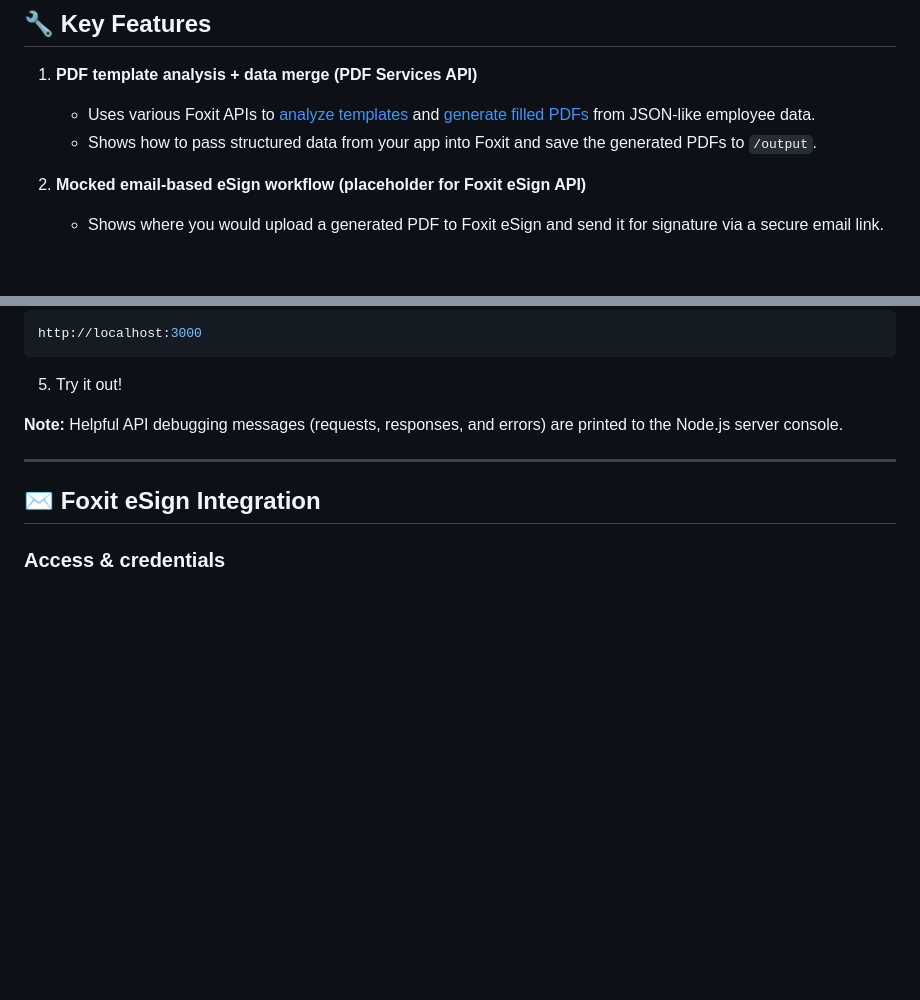
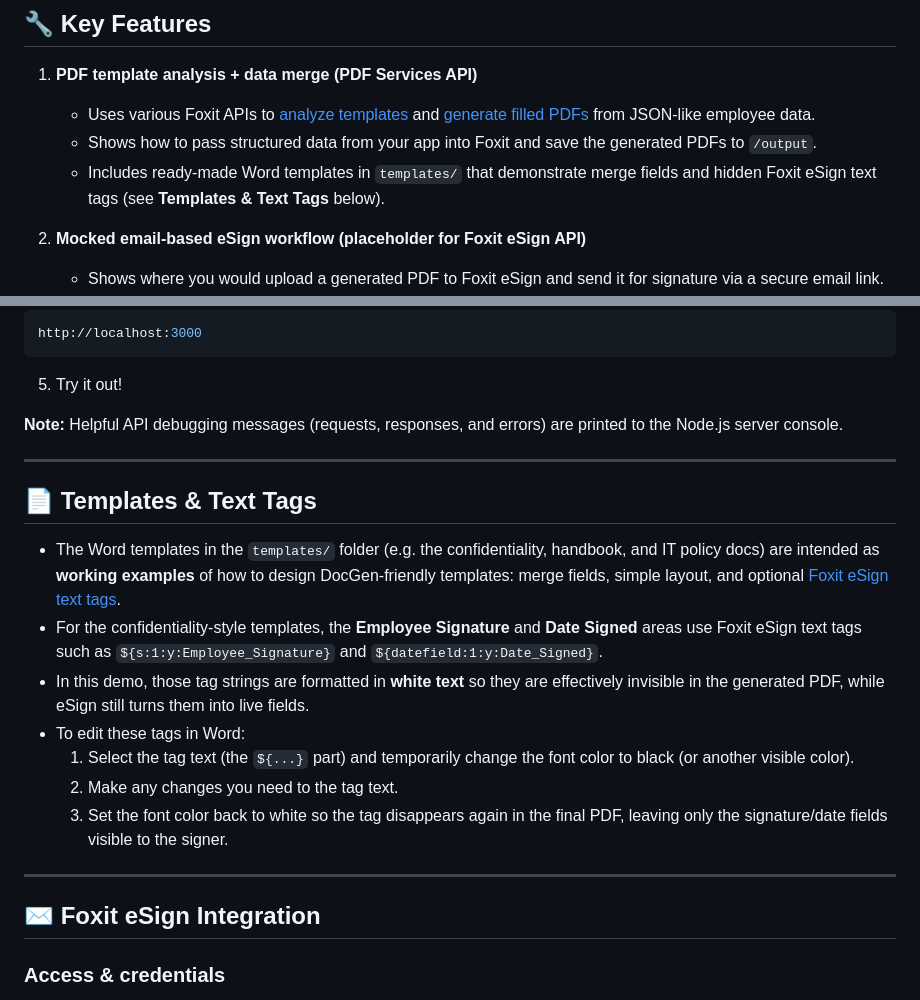
Before and after one commit to gonzolively/foxitDemo, a Markdown page: README.md, 2 parts joined by grey strips. Drawn GitHub-style; blank space fills up the shorter version.

```diff
--- a/README.md
+++ b/README.md
@@ -8,6 +8,7 @@ This Node.js (Express) demo shows how to turn a repetitive HR workflow into a si
 1. **PDF template analysis + data merge (PDF Services API)**
    - Uses various Foxit APIs to [analyze templates](https://docs.developer-api.foxit.com/#3719098f-9944-45b0-a6ee-3f6129f21622) and [generate filled PDFs](https://docs.developer-api.foxit.com/#638f4c9c-7230-4700-a808-8a888d50b4d2) from JSON-like employee data.
    - Shows how to pass structured data from your app into Foxit and save the generated PDFs to `/output`.
+   - Includes ready-made Word templates in `templates/` that demonstrate merge fields and hidden Foxit eSign text tags (see **Templates & Text Tags** below).
 
 2. **Mocked email-based eSign workflow (placeholder for Foxit eSign API)**
    - Shows where you would upload a generated PDF to Foxit eSign and send it for signature via a secure email link.
@@ -78,6 +79,18 @@ http://localhost:3000
 
 ---
 
+## 📄 Templates & Text Tags
+
+- The Word templates in the `templates/` folder (e.g. the confidentiality, handbook, and IT policy docs) are intended as **working examples** of how to design DocGen-friendly templates: merge fields, simple layout, and optional [Foxit eSign text tags](https://docs.developer-api.foxit.com/#document-generation-quick-start-guide).
+- For the confidentiality-style templates, the **Employee Signature** and **Date Signed** areas use Foxit eSign text tags such as `${s:1:y:Employee_Signature}` and `${datefield:1:y:Date_Signed}`.
+- In this demo, those tag strings are formatted in **white text** so they are effectively invisible in the generated PDF, while eSign still turns them into live fields.
+- To edit these tags in Word:
+   1. Select the tag text (the `${...}` part) and temporarily change the font color to black (or another visible color).
+   2. Make any changes you need to the tag text.
+   3. Set the font color back to white so the tag disappears again in the final PDF, leaving only the signature/date fields visible to the signer.
+
+---
+
 ## ✉️ Foxit eSign Integration
 
 ### Access & credentials
```
